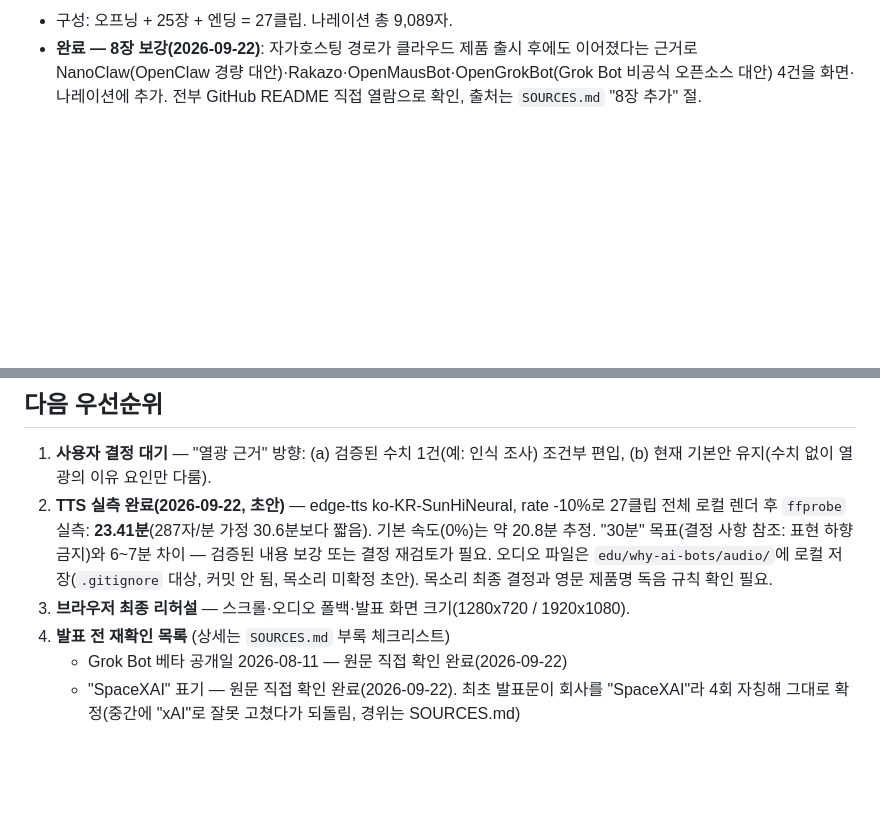
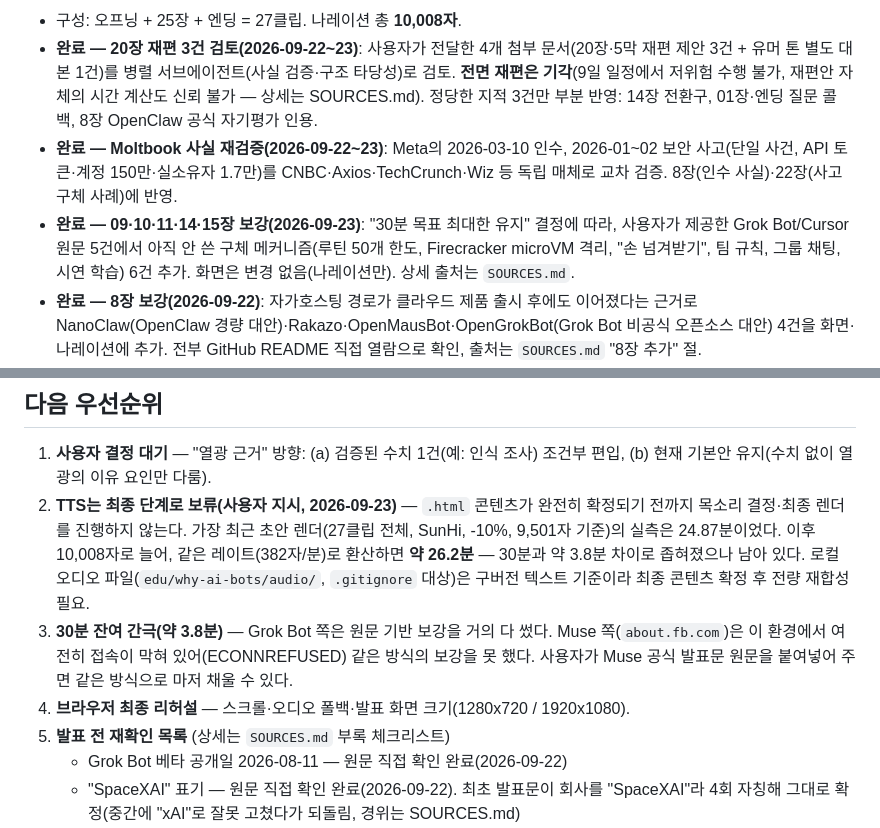
Before and after one commit to yjj3019/BotStory, a Markdown page: edu/why-ai-bots/PROGRESS.md, 2 parts joined by grey strips. Drawn GitHub-style; blank space fills up the shorter version.

```diff
--- a/edu/why-ai-bots/PROGRESS.md
+++ b/edu/why-ai-bots/PROGRESS.md
@@ -4,5 +4,8 @@
 
-- 구성: 오프닝 + 25장 + 엔딩 = 27클립. 나레이션 총 9,089자.
+- 구성: 오프닝 + 25장 + 엔딩 = 27클립. 나레이션 총 **10,008자**.
+- **완료 — 20장 재편 3건 검토(2026-09-22~23)**: 사용자가 전달한 4개 첨부 문서(20장·5막 재편 제안 3건 + 유머 톤 별도 대본 1건)를 병렬 서브에이전트(사실 검증·구조 타당성)로 검토. **전면 재편은 기각**(9일 일정에서 저위험 수행 불가, 재편안 자체의 시간 계산도 신뢰 불가 — 상세는 SOURCES.md). 정당한 지적 3건만 부분 반영: 14장 전환구, 01장·엔딩 질문 콜백, 8장 OpenClaw 공식 자기평가 인용.
+- **완료 — Moltbook 사실 재검증(2026-09-22~23)**: Meta의 2026-03-10 인수, 2026-01~02 보안 사고(단일 사건, API 토큰·계정 150만·실소유자 1.7만)를 CNBC·Axios·TechCrunch·Wiz 등 독립 매체로 교차 검증. 8장(인수 사실)·22장(사고 구체 사례)에 반영.
+- **완료 — 09·10·11·14·15장 보강(2026-09-23)**: "30분 목표 최대한 유지" 결정에 따라, 사용자가 제공한 Grok Bot/Cursor 원문 5건에서 아직 안 쓴 구체 메커니즘(루틴 50개 한도, Firecracker microVM 격리, "손 넘겨받기", 팀 규칙, 그룹 채팅, 시연 학습) 6건 추가. 화면은 변경 없음(나레이션만). 상세 출처는 `SOURCES.md`.
 - **완료 — 8장 보강(2026-09-22)**: 자가호스팅 경로가 클라우드 제품 출시 후에도 이어졌다는 근거로 NanoClaw(OpenClaw 경량 대안)·Rakazo·OpenMausBot·OpenGrokBot(Grok Bot 비공식 오픈소스 대안) 4건을 화면·나레이션에 추가. 전부 GitHub README 직접 열람으로 확인, 출처는 `SOURCES.md` "8장 추가" 절.
 - **완료 — 21장 화면↔나레이션 정합(2026-09-22)**: ACP 정산·환불 책임(판매자·결제사)이 화면에는 있었는데 나레이션에 없던 것을 verified-facts.md 근거로 보강.
 - **미해결 — "30분" 목표와 실측의 차이**: 27클립 전체를 실제 합성(edge-tts ko-KR-SunHiNeural, rate -10%, 초안 목소리)해 `ffprobe`로 잰 실측은 **23.79분**이다. 검증된 미사용 사실을 추가로 찾아 21장에 반영해도(9,055→9,089자) 변화는 34초뿐이었다 — 이 정도 여유로는 6분대 간극을 메울 수 없다. 남은 선택은 (a) 큰 폭의 검증된 내용 추가(새 사실 조사·검증 단계 필요, 21장은 이미 밀도 과다 지적을 받은 상태라 다른 장에 배분 필요) 또는 (b) "30분 목표·표현 유지" 결정(아래 결정 사항)을 재검토하는 것뿐이다. 둘 다 사용자 결정 필요 — 임의로 새 사실을 넣거나 "30분" 표현을 낮추지 않았다.
@@ -18,9 +21,10 @@
 ## 다음 우선순위
 
 1. **사용자 결정 대기** — "열광 근거" 방향: (a) 검증된 수치 1건(예: 인식 조사) 조건부 편입, (b) 현재 기본안 유지(수치 없이 열광의 이유 요인만 다룸).
-2. **TTS 실측 완료(2026-09-22, 초안)** — edge-tts ko-KR-SunHiNeural, rate -10%로 27클립 전체 로컬 렌더 후 `ffprobe` 실측: **23.41분**(287자/분 가정 30.6분보다 짧음). 기본 속도(0%)는 약 20.8분 추정. "30분" 목표(결정 사항 참조: 표현 하향 금지)와 6~7분 차이 — 검증된 내용 보강 또는 결정 재검토가 필요. 오디오 파일은 `edu/why-ai-bots/audio/`에 로컬 저장(`.gitignore` 대상, 커밋 안 됨, 목소리 미확정 초안). 목소리 최종 결정과 영문 제품명 독음 규칙 확인 필요.
-3. **브라우저 최종 리허설** — 스크롤·오디오 폴백·발표 화면 크기(1280x720 / 1920x1080).
-4. **발표 전 재확인 목록** (상세는 `SOURCES.md` 부록 체크리스트)
+2. **TTS는 최종 단계로 보류(사용자 지시, 2026-09-23)** — `.html` 콘텐츠가 완전히 확정되기 전까지 목소리 결정·최종 렌더를 진행하지 않는다. 가장 최근 초안 렌더(27클립 전체, SunHi, -10%, 9,501자 기준)의 실측은 24.87분이었다. 이후 10,008자로 늘어, 같은 레이트(382자/분)로 환산하면 **약 26.2분** — 30분과 약 3.8분 차이로 좁혀졌으나 남아 있다. 로컬 오디오 파일(`edu/why-ai-bots/audio/`, `.gitignore` 대상)은 구버전 텍스트 기준이라 최종 콘텐츠 확정 후 전량 재합성 필요.
+3. **30분 잔여 간극(약 3.8분)** — Grok Bot 쪽은 원문 기반 보강을 거의 다 썼다. Muse 쪽(`about.fb.com`)은 이 환경에서 여전히 접속이 막혀 있어(ECONNREFUSED) 같은 방식의 보강을 못 했다. 사용자가 Muse 공식 발표문 원문을 붙여넣어 주면 같은 방식으로 마저 채울 수 있다.
+4. **브라우저 최종 리허설** — 스크롤·오디오 폴백·발표 화면 크기(1280x720 / 1920x1080).
+5. **발표 전 재확인 목록** (상세는 `SOURCES.md` 부록 체크리스트)
    - Grok Bot 베타 공개일 2026-08-11 — 원문 직접 확인 완료(2026-09-22)
    - "SpaceXAI" 표기 — 원문 직접 확인 완료(2026-09-22). 최초 발표문이 회사를 "SpaceXAI"라 4회 자칭해 그대로 확정(중간에 "xAI"로 잘못 고쳤다가 되돌림, 경위는 SOURCES.md)
    - 15장 90%/100% 인용 화자 — 원문 직접 확인 완료(2026-09-22). 성은 "Ugarte"가 아니라 밝혀지지 않음 → "Roman"만 표기로 정정
```
Also changed, not shown: other parts of edu/why-ai-bots/PROGRESS.md (+1 -1 lines), edu/why-ai-bots/SOURCES.md (+17 -0 lines).
